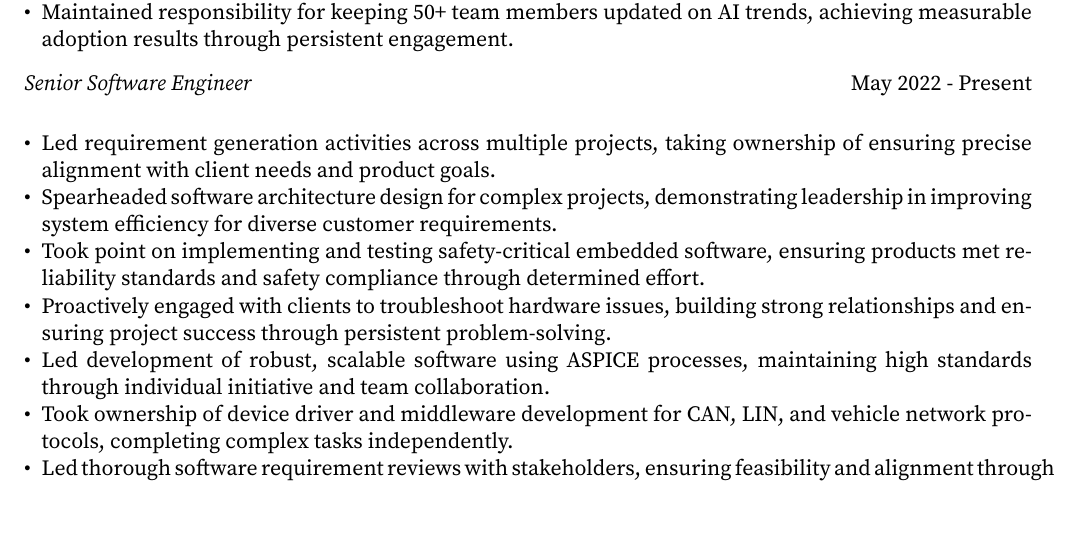
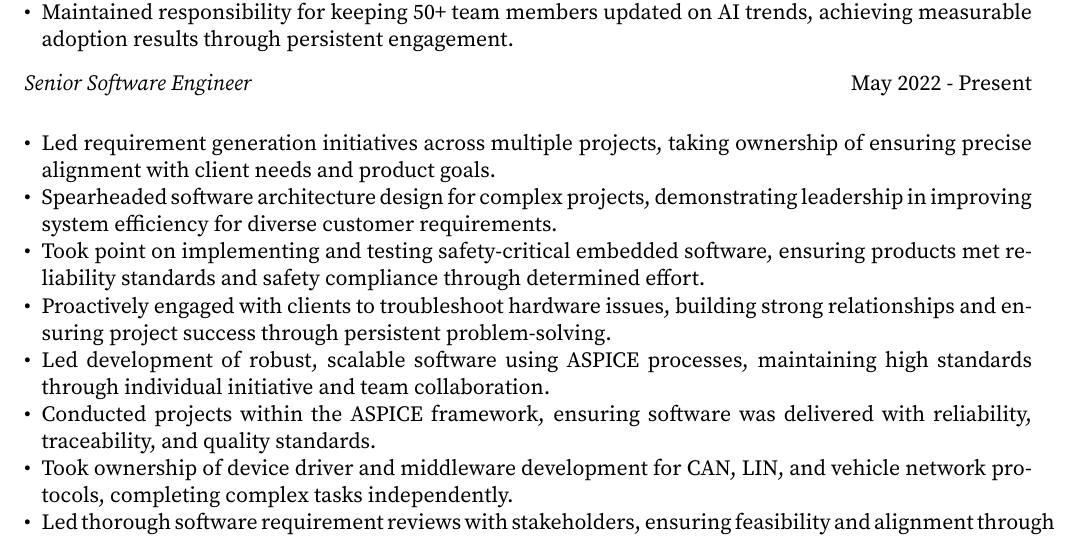
Before and after one commit to mmalaban/resume, a LaTeX CV (mmalabanan-cv.tex, which reads experiences/iav.tex): part of page 1 of 4 before the commit and part of page 1 of 5 after it, cut so that both start at the same text. Compiled offline with pdfLaTeX.

Commit message:
added a new description in iav exeperience

```diff
--- a/experiences/iav.tex
+++ b/experiences/iav.tex
@@ -19,11 +19,12 @@
 \noindent
 \textit{Senior Software Engineer} \hfill May 2022 - Present \\
 \begin{itemize}[leftmargin=*,noitemsep,topsep=3pt]
-    \item Led requirement generation activities across multiple projects, taking ownership of ensuring precise alignment with client needs and product goals.
+    \item Led requirement generation initiatives across multiple projects, taking ownership of ensuring precise alignment with client needs and product goals.
     \item Spearheaded software architecture design for complex projects, demonstrating leadership in improving system efficiency for diverse customer requirements.
     \item Took point on implementing and testing safety-critical embedded software, ensuring products met reliability standards and safety compliance through determined effort.
     \item Proactively engaged with clients to troubleshoot hardware issues, building strong relationships and ensuring project success through persistent problem-solving.
     \item Led development of robust, scalable software using ASPICE processes, maintaining high standards through individual initiative and team collaboration.
+    \item Conducted projects within the ASPICE framework, ensuring software was delivered with reliability, traceability, and quality standards.
     \item Took ownership of device driver and middleware development for CAN, LIN, and vehicle network protocols, completing complex tasks independently.
     \item Led thorough software requirement reviews with stakeholders, ensuring feasibility and alignment through determined collaboration.
     \item Demonstrated leadership in code reviews, promoting best practices and continuous improvement while building team camaraderie.
```
